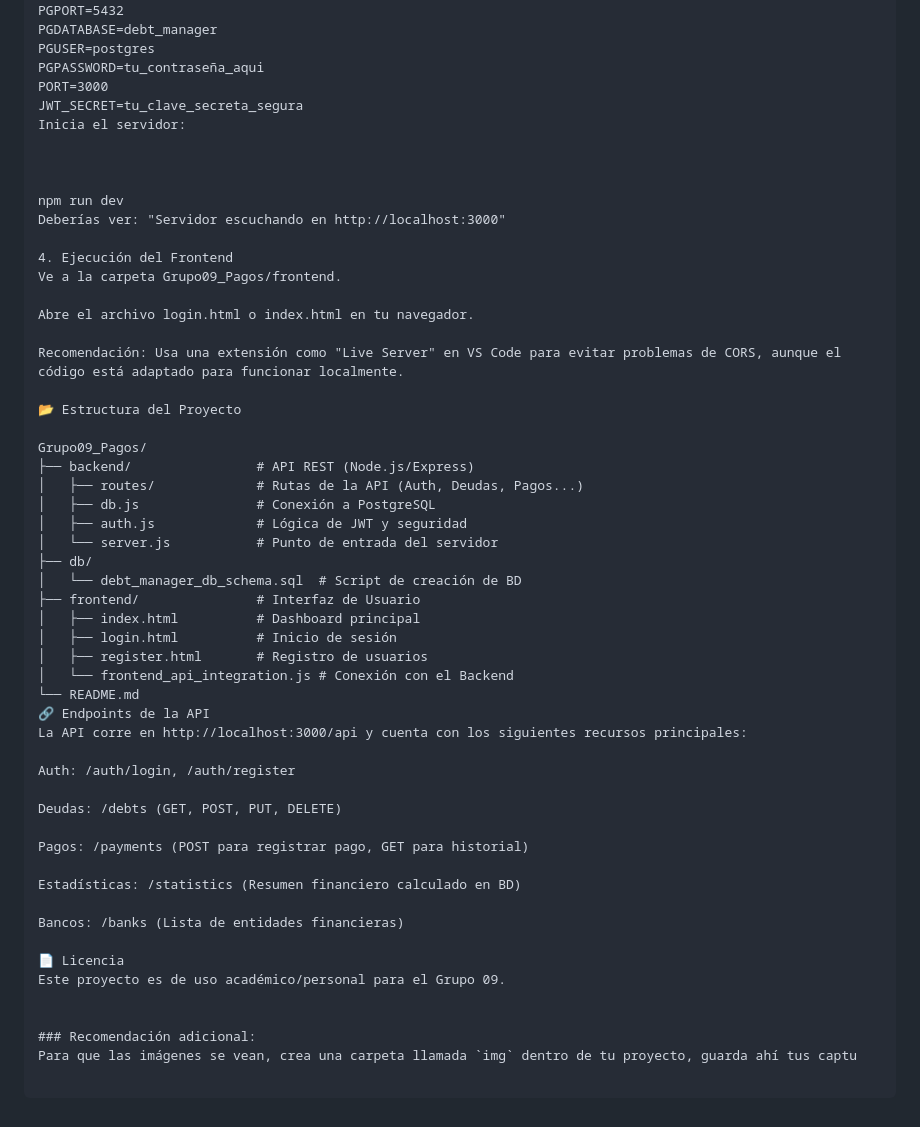
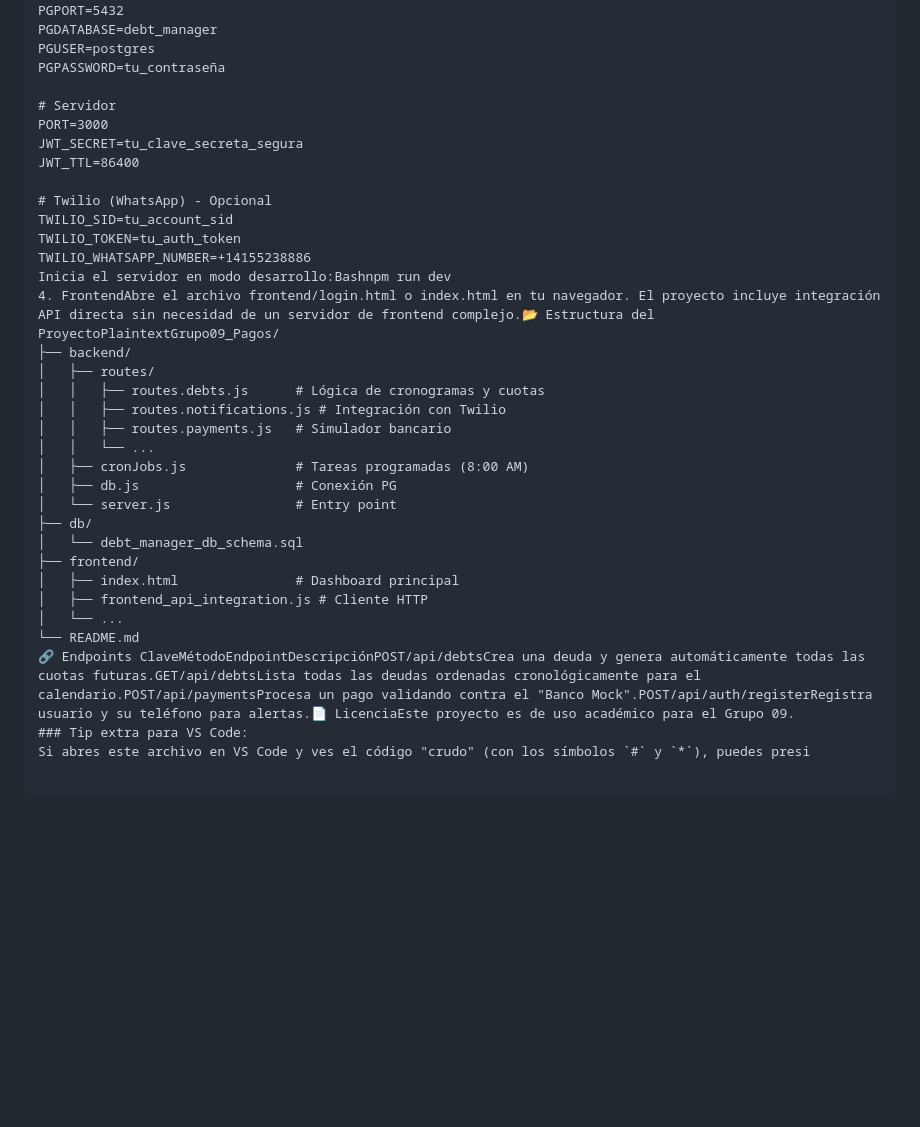
Before and after one commit to soniacaipotrujillo/AGILFINALFINAL, a Markdown page: README.md, the part around one of its changes. GitHub-like rendering; blank space fills up the shorter version.

```diff
--- a/README.md
+++ b/README.md
@@ -74,55 +78,35 @@ PGHOST=localhost
 PGPORT=5432
 PGDATABASE=debt_manager
 PGUSER=postgres
-PGPASSWORD=tu_contraseña_aqui
+PGPASSWORD=tu_contraseña
+
+# Servidor
 PORT=3000
 JWT_SECRET=tu_clave_secreta_segura
-Inicia el servidor:
+JWT_TTL=86400
 
-
-
-npm run dev
-Deberías ver: "Servidor escuchando en http://localhost:3000"
-
-4. Ejecución del Frontend
-Ve a la carpeta Grupo09_Pagos/frontend.
-
-Abre el archivo login.html o index.html en tu navegador.
-
-Recomendación: Usa una extensión como "Live Server" en VS Code para evitar problemas de CORS, aunque el código está adaptado para funcionar localmente.
-
-📂 Estructura del Proyecto
-
-Grupo09_Pagos/
-├── backend/                # API REST (Node.js/Express)
-│   ├── routes/             # Rutas de la API (Auth, Deudas, Pagos...)
-│   ├── db.js               # Conexión a PostgreSQL
-│   ├── auth.js             # Lógica de JWT y seguridad
-│   └── server.js           # Punto de entrada del servidor
+# Twilio (WhatsApp) - Opcional
+TWILIO_SID=tu_account_sid
+TWILIO_TOKEN=tu_auth_token
+TWILIO_WHATSAPP_NUMBER=+14155238886
+Inicia el servidor en modo desarrollo:Bashnpm run dev
+4. FrontendAbre el archivo frontend/login.html o index.html en tu navegador. El proyecto incluye integración API directa sin necesidad de un servidor de frontend complejo.📂 Estructura del ProyectoPlaintextGrupo09_Pagos/
+├── backend/
+│   ├── routes/
+│   │   ├── routes.debts.js      # Lógica de cronogramas y cuotas
+│   │   ├── routes.notifications.js # Integración con Twilio
+│   │   ├── routes.payments.js   # Simulador bancario
+│   │   └── ...
+│   ├── cronJobs.js              # Tareas programadas (8:00 AM)
+│   ├── db.js                    # Conexión PG
+│   └── server.js                # Entry point
 ├── db/
-│   └── debt_manager_db_schema.sql  # Script de creación de BD
-├── frontend/               # Interfaz de Usuario
-│   ├── index.html          # Dashboard principal
-│   ├── login.html          # Inicio de sesión
-│   ├── register.html       # Registro de usuarios
-│   └── frontend_api_integration.js # Conexión con el Backend
+│   └── debt_manager_db_schema.sql
+├── frontend/
+│   ├── index.html               # Dashboard principal
+│   ├── frontend_api_integration.js # Cliente HTTP
+│   └── ...
 └── README.md
-🔗 Endpoints de la API
-La API corre en http://localhost:3000/api y cuenta con los siguientes recursos principales:
-
-Auth: /auth/login, /auth/register
-
-Deudas: /debts (GET, POST, PUT, DELETE)
-
-Pagos: /payments (POST para registrar pago, GET para historial)
-
-Estadísticas: /statistics (Resumen financiero calculado en BD)
-
-Bancos: /banks (Lista de entidades financieras)
-
-📄 Licencia
-Este proyecto es de uso académico/personal para el Grupo 09.
-
-
-### Recomendación adicional:
-Para que las imágenes se vean, crea una carpeta llamada `img` dentro de tu proyecto, guarda ahí tus captu
+🔗 Endpoints ClaveMétodoEndpointDescripciónPOST/api/debtsCrea una deuda y genera automáticamente todas las cuotas futuras.GET/api/debtsLista todas las deudas ordenadas cronológicamente para el calendario.POST/api/paymentsProcesa un pago validando contra el "Banco Mock".POST/api/auth/registerRegistra usuario y su teléfono para alertas.📄 LicenciaEste proyecto es de uso académico para el Grupo 09.
+### Tip extra para VS Code:
+Si abres este archivo en VS Code y ves el código "crudo" (con los símbolos `#` y `*`), puedes presi
```
Also changed, not shown: other parts of README.md (+43 -39 lines).
